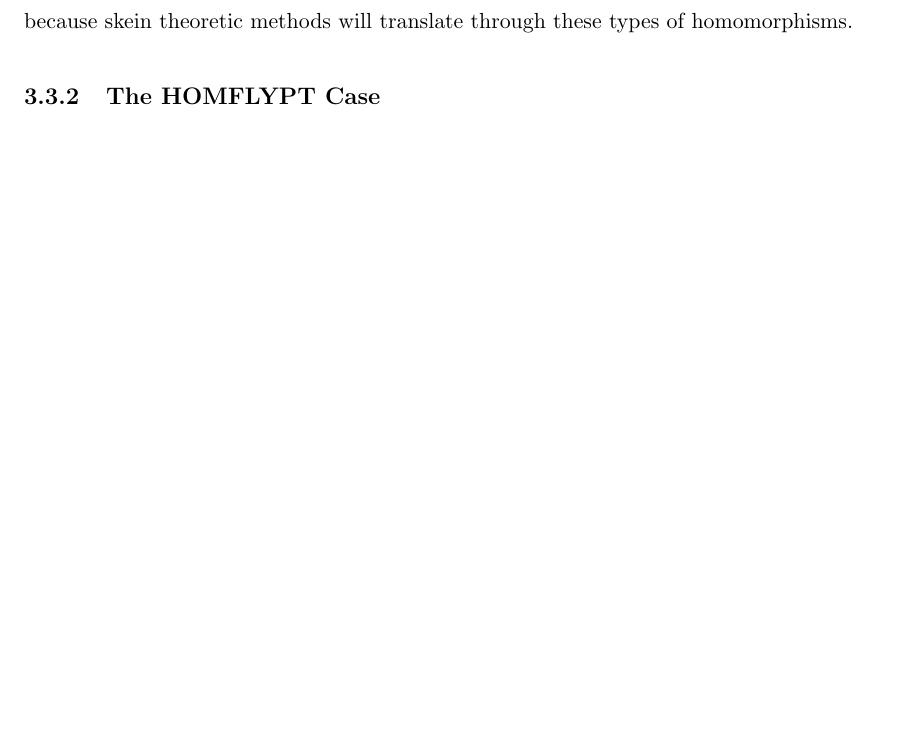
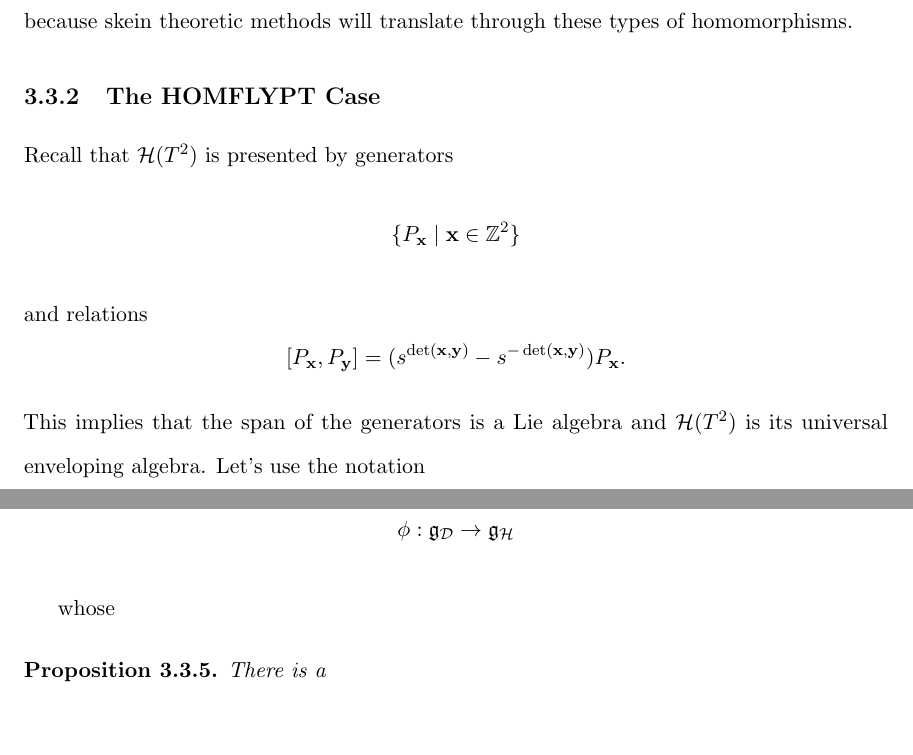
Before and after one commit to functorial/DubrovnikSkeinTheory, a LaTeX thesis (draft/main.tex, which reads draft/chapters/ch3_KauffmanSkeinAlgOfTorus.tex): part of page 58 of 60 before the commit and two parts of pages 58 and 59 of 61 after it, the two joined at a grey line, cut so that both start at the same text, the shorter picture padded with empty space. Compiled offline with pdfLaTeX; a LaTeX package or settings file that is missing is left out.

Commit message:
Start homfly compatibility

```diff
--- a/draft/chapters/ch3_KauffmanSkeinAlgOfTorus.tex
+++ b/draft/chapters/ch3_KauffmanSkeinAlgOfTorus.tex
@@ -700,3 +700,28 @@ It should probably be emphasized that this homomorphism is defined topologically
 
 
 \subsection{The HOMFLYPT Case}
+
+Recall that $\ch(T^2)$ is presented by generators
+\[
+\{ P_\xx \mid \xx \in \Z^2 \}
+\]
+and relations
+\[
+[P_\xx, P_\yy] = (s^{\det(\xx, \yy)} - s^{-\det(\xx, \yy)}) P_\xx.
+\]
+This implies that the span of the generators is a Lie algebra and $\ch(T^2)$ is its universal enveloping algebra. Let's use the notation
+\[
+\mathfrak{g}_\ch := R\{ P_\xx \mid \xx \in \Z^2 \} \qquad \qquad \mathfrak{g}_\cd := R\{ \tilde{P}_\xx \mid \xx \in \Z^2 / \langle \xx = -\xx \rangle \}.
+\]
+
+\begin{proposition}
+There is an injective Lie algebra homomorphism
+\[
+\phi: \mathfrak{g}_\cd \to \mathfrak{g}_\ch
+\]
+\end{proposition}
+whose
+
+\begin{proposition}
+There is a
+\end{proposition}
```
Also changed, not shown: draft/main.pdf, 1 other file.
